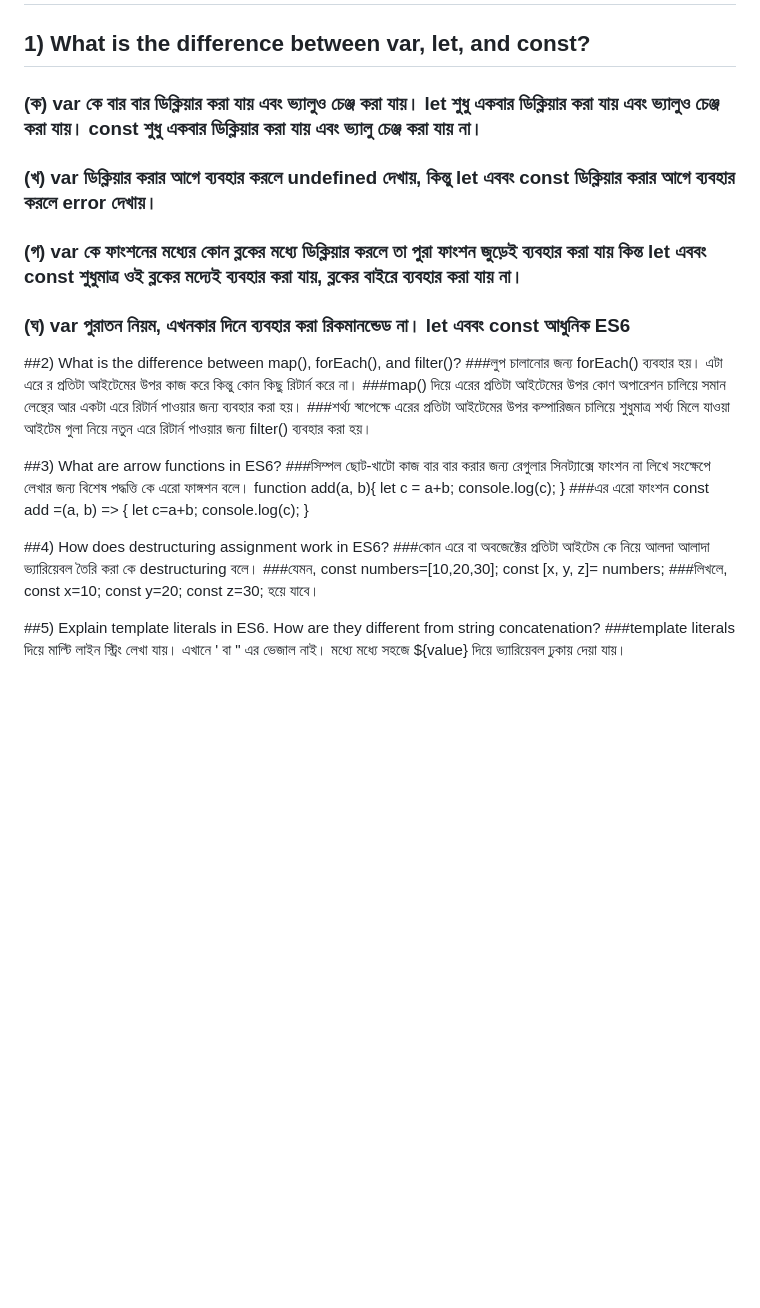
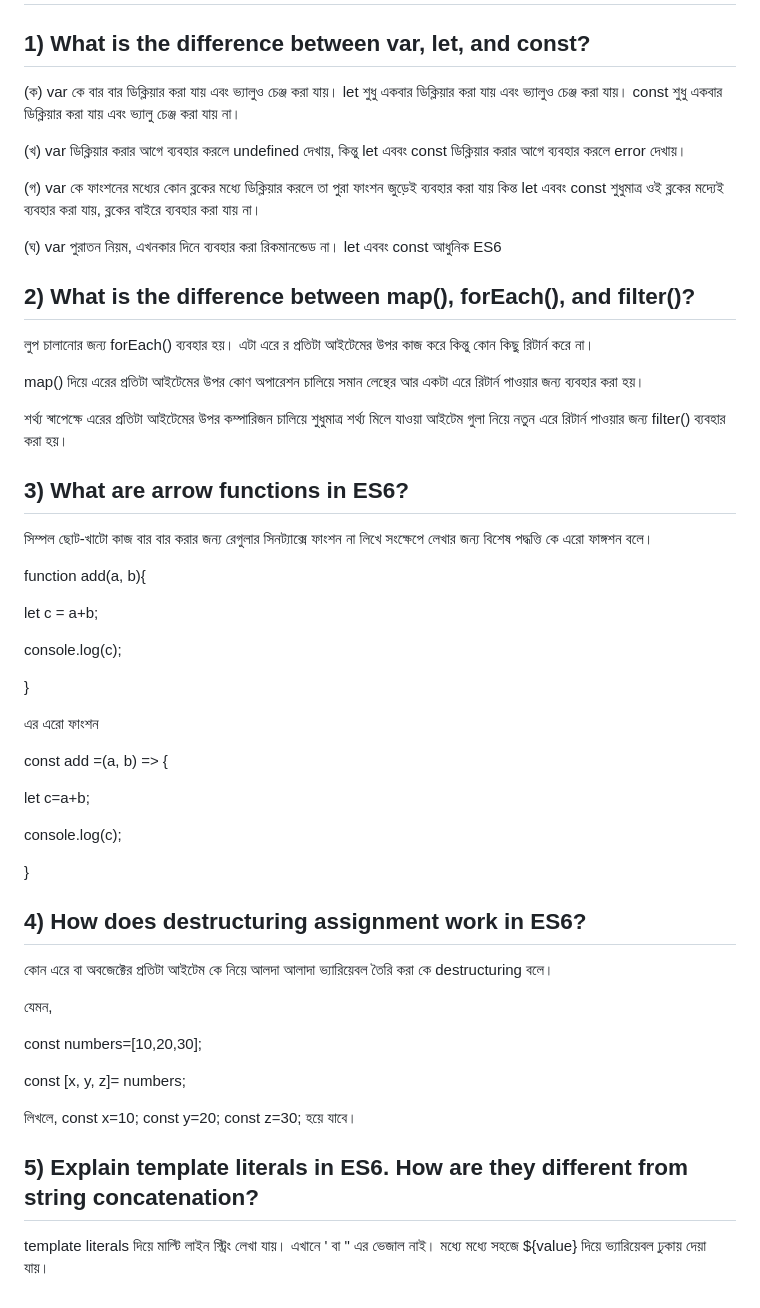
Before and after one commit to hellohabib/green-earth, a Markdown page: README.md, the part around the change. Rendered like a GitHub page; blank space fills up the shorter version.

```diff
--- a/README.md
+++ b/README.md
@@ -2,37 +2,59 @@
 
 ## 1) What is the difference between var, let, and const?
 
-### (ক) var কে বার বার ডিক্লিয়ার করা যায় এবং ভ্যালুও চেঞ্জ করা যায়।  let শুধু একবার ডিক্লিয়ার করা যায় এবং ভ্যালুও চেঞ্জ করা যায়।  const শুধু একবার ডিক্লিয়ার করা যায় এবং ভ্যালু চেঞ্জ করা যায় না।
+(ক) var কে বার বার ডিক্লিয়ার করা যায় এবং ভ্যালুও চেঞ্জ করা যায়।  let শুধু একবার ডিক্লিয়ার করা যায় এবং ভ্যালুও চেঞ্জ করা যায়।  const শুধু একবার ডিক্লিয়ার করা যায় এবং ভ্যালু চেঞ্জ করা যায় না।
 
-### (খ) var ডিক্লিয়ার করার আগে ব্যবহার করলে undefined দেখায়, কিন্তু let এববং const ডিক্লিয়ার করার আগে ব্যবহার করলে error দেখায়।
+(খ) var ডিক্লিয়ার করার আগে ব্যবহার করলে undefined দেখায়, কিন্তু let এববং const ডিক্লিয়ার করার আগে ব্যবহার করলে error দেখায়।
 
-### (গ) var কে ফাংশনের মধ্যের কোন ব্লকের মধ্যে ডিক্লিয়ার করলে তা পুরা ফাংশন জুড়েই ব্যবহার করা যায় কিন্ত let এববং const শুধুমাত্র ওই ব্লকের মদ্যেই ব্যবহার করা যায়, ব্লকের বাইরে ব্যবহার করা যায় না।
+(গ) var কে ফাংশনের মধ্যের কোন ব্লকের মধ্যে ডিক্লিয়ার করলে তা পুরা ফাংশন জুড়েই ব্যবহার করা যায় কিন্ত let এববং const শুধুমাত্র ওই ব্লকের মদ্যেই ব্যবহার করা যায়, ব্লকের বাইরে ব্যবহার করা যায় না।
 
-### (ঘ) var পুরাতন নিয়ম, এখনকার দিনে ব্যবহার করা রিকমানন্ডেড না। let এববং const আধুনিক ES6
+(ঘ) var পুরাতন নিয়ম, এখনকার দিনে ব্যবহার করা রিকমানন্ডেড না। let এববং const আধুনিক ES6
 
-##2) What is the difference between map(), forEach(), and filter()?
-###লুপ চালানোর জন্য forEach() ব্যবহার হয়। এটা এরে র প্রতিটা আইটেমের উপর কাজ করে কিন্তু কোন কিছু রিটার্ন করে না।
-###map() দিয়ে এরের প্রতিটা আইটেমের উপর কোণ অপারেশন চালিয়ে সমান লেন্থের আর একটা এরে রিটার্ন পাওয়ার জন্য ব্যবহার করা হয়।
-###শর্থ্য স্বাপেক্ষে এরের প্রতিটা আইটেমের উপর কম্পারিজন চালিয়ে শুধুমাত্র শর্থ্য মিলে যাওয়া আইটেম গুলা নিয়ে নতুন এরে রিটার্ন পাওয়ার জন্য filter() ব্যবহার করা হয়।
+## 2) What is the difference between map(), forEach(), and filter()?
 
-##3) What are arrow functions in ES6?
-###সিম্পল ছোট-খাটো কাজ বার বার করার জন্য রেগুলার সিনট্যাক্সে ফাংশন না লিখে সংক্ষেপে লেখার জন্য বিশেষ পদ্ধত্তি কে এরো ফাঙ্গশন বলে।
+লুপ চালানোর জন্য forEach() ব্যবহার হয়। এটা এরে র প্রতিটা আইটেমের উপর কাজ করে কিন্তু কোন কিছু রিটার্ন করে না।
+
+map() দিয়ে এরের প্রতিটা আইটেমের উপর কোণ অপারেশন চালিয়ে সমান লেন্থের আর একটা এরে রিটার্ন পাওয়ার জন্য ব্যবহার করা হয়।
+
+শর্থ্য স্বাপেক্ষে এরের প্রতিটা আইটেমের উপর কম্পারিজন চালিয়ে শুধুমাত্র শর্থ্য মিলে যাওয়া আইটেম গুলা নিয়ে নতুন এরে রিটার্ন পাওয়ার জন্য filter() ব্যবহার করা হয়।
+
+
+## 3) What are arrow functions in ES6?
+
+সিম্পল ছোট-খাটো কাজ বার বার করার জন্য রেগুলার সিনট্যাক্সে ফাংশন না লিখে সংক্ষেপে লেখার জন্য বিশেষ পদ্ধত্তি কে এরো ফাঙ্গশন বলে।
+
 function add(a, b){
+
 let c = a+b;
+
 console.log(c);
-}
-###এর এরো ফাংশন
-const add =(a, b) => {
-let c=a+b;
-console.log(c);
+
 }
 
-##4) How does destructuring assignment work in ES6?
-###কোন এরে বা অবজেক্টের প্রতিটা আইটেম কে নিয়ে আলদা আলাদা ভ্যারিয়েবল তৈরি করা কে destructuring বলে।
-###যেমন,
+এর এরো ফাংশন
+
+const add =(a, b) => {
+
+let c=a+b;
+
+console.log(c);
+
+}
+
+
+## 4) How does destructuring assignment work in ES6?
+
+কোন এরে বা অবজেক্টের প্রতিটা আইটেম কে নিয়ে আলদা আলাদা ভ্যারিয়েবল তৈরি করা কে destructuring বলে।
+
+যেমন,
+
 const numbers=[10,20,30];
+
 const [x, y, z]= numbers;
-###লিখলে, const x=10; const y=20; const z=30; হয়ে যাবে।
 
-##5) Explain template literals in ES6. How are they different from string concatenation?
-###template literals দিয়ে মাল্টি লাইন স্ট্রিং লেখা যায়। এখানে ' বা " এর ভেজাল নাই। মধ্যে মধ্যে সহজে ${value} দিয়ে ভ্যারিয়েবল ঢুকায় দেয়া যায়।
+লিখলে, const x=10; const y=20; const z=30; হয়ে যাবে।
+
+
+## 5) Explain template literals in ES6. How are they different from string concatenation?
+
+template literals দিয়ে মাল্টি লাইন স্ট্রিং লেখা যায়। এখানে ' বা " এর ভেজাল নাই। মধ্যে মধ্যে সহজে ${value} দিয়ে ভ্যারিয়েবল ঢুকায় দেয়া যায়।
```
